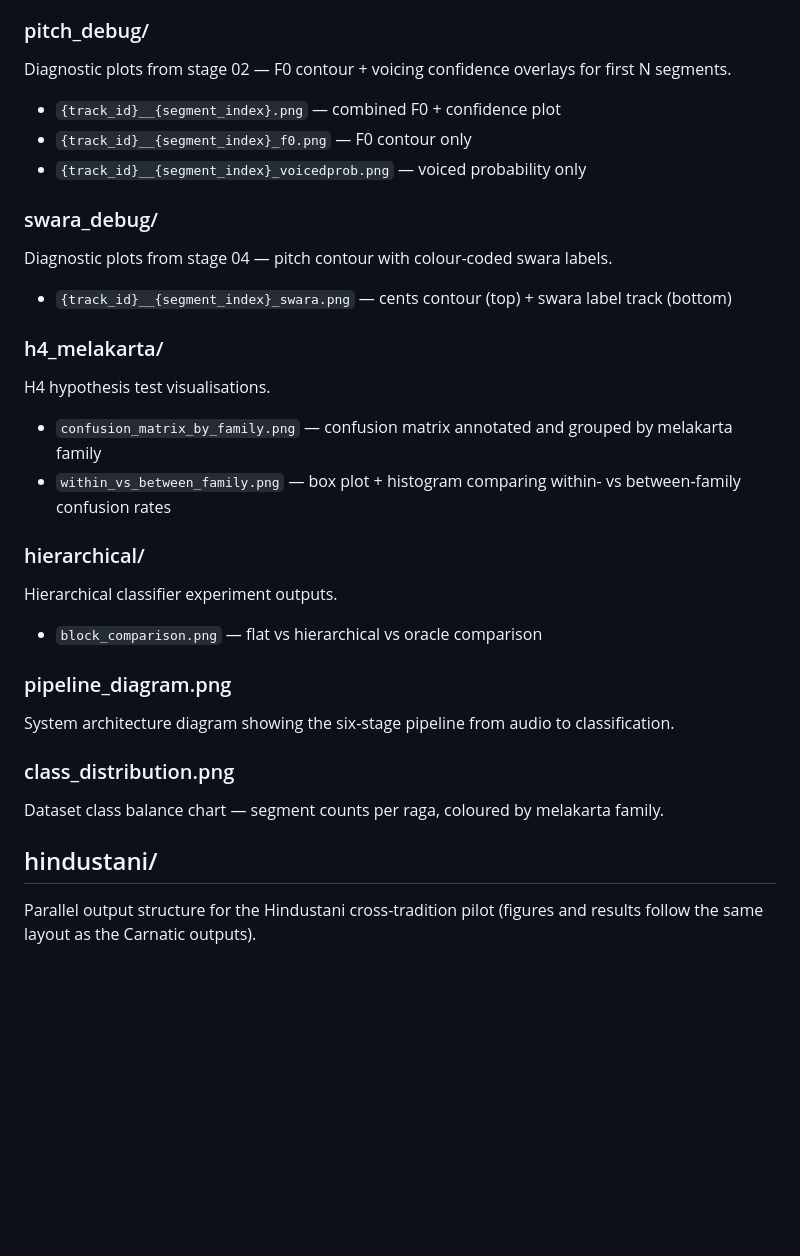
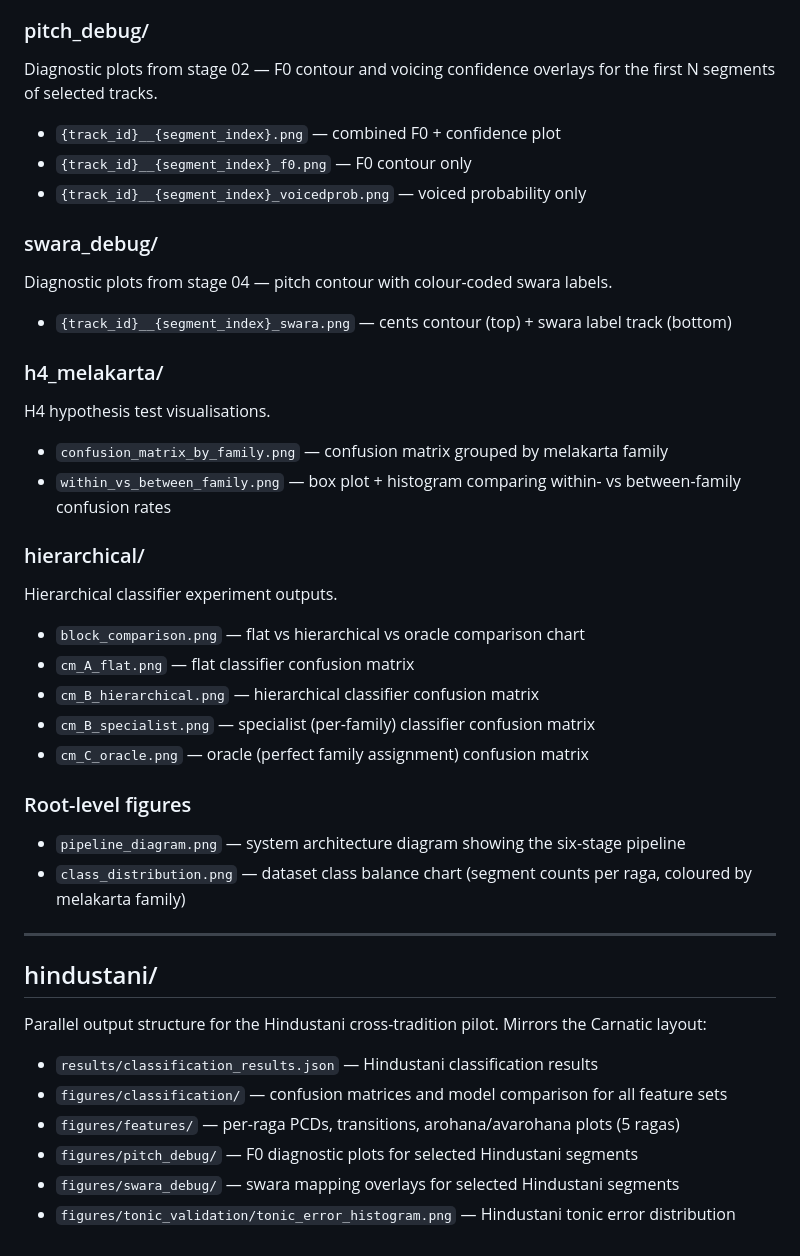
Before and after one commit to krsnkkv/HowDoWeHearARaga, a Markdown page: outputs/FOLDERBREAKDOWN.md, the part around one of its changes. GitHub-like rendering; blank space fills up the shorter version.

```diff
--- a/outputs/FOLDERBREAKDOWN.md
+++ b/outputs/FOLDERBREAKDOWN.md
@@ -35,28 +66,49 @@ Tonic estimation error distributions from stage 03 and experiment variants.
 
 ### pitch_debug/
-Diagnostic plots from stage 02 — F0 contour + voicing confidence overlays for first N segments.
+
+Diagnostic plots from stage 02 — F0 contour and voicing confidence overlays for the first N segments of selected tracks.
+
 - `{track_id}__{segment_index}.png` — combined F0 + confidence plot
 - `{track_id}__{segment_index}_f0.png` — F0 contour only
 - `{track_id}__{segment_index}_voicedprob.png` — voiced probability only
 
 ### swara_debug/
+
 Diagnostic plots from stage 04 — pitch contour with colour-coded swara labels.
+
 - `{track_id}__{segment_index}_swara.png` — cents contour (top) + swara label track (bottom)
 
 ### h4_melakarta/
+
 H4 hypothesis test visualisations.
-- `confusion_matrix_by_family.png` — confusion matrix annotated and grouped by melakarta family
+
+- `confusion_matrix_by_family.png` — confusion matrix grouped by melakarta family
 - `within_vs_between_family.png` — box plot + histogram comparing within- vs between-family confusion rates
 
 ### hierarchical/
+
 Hierarchical classifier experiment outputs.
-- `block_comparison.png` — flat vs hierarchical vs oracle comparison
 
-### pipeline_diagram.png
-System architecture diagram showing the six-stage pipeline from audio to classification.
+- `block_comparison.png` — flat vs hierarchical vs oracle comparison chart
+- `cm_A_flat.png` — flat classifier confusion matrix
+- `cm_B_hierarchical.png` — hierarchical classifier confusion matrix
+- `cm_B_specialist.png` — specialist (per-family) classifier confusion matrix
+- `cm_C_oracle.png` — oracle (perfect family assignment) confusion matrix
 
-### class_distribution.png
-Dataset class balance chart — segment counts per raga, coloured by melakarta family.
+### Root-level figures
+
+- `pipeline_diagram.png` — system architecture diagram showing the six-stage pipeline
+- `class_distribution.png` — dataset class balance chart (segment counts per raga, coloured by melakarta family)
+
+---
 
 ## hindustani/
-Parallel output structure for the Hindustani cross-tradition pilot (figures and results follow the same layout as the Carnatic outputs).
+
+Parallel output structure for the Hindustani cross-tradition pilot. Mirrors the Carnatic layout:
+
+- `results/classification_results.json` — Hindustani classification results
+- `figures/classification/` — confusion matrices and model comparison for all feature sets
+- `figures/features/` — per-raga PCDs, transitions, arohana/avarohana plots (5 ragas)
+- `figures/pitch_debug/` — F0 diagnostic plots for selected Hindustani segments
+- `figures/swara_debug/` — swara mapping overlays for selected Hindustani segments
+- `figures/tonic_validation/tonic_error_histogram.png` — Hindustani tonic error distribution
```
Also changed, not shown: other parts of outputs/FOLDERBREAKDOWN.md (+44 -13 lines), README.md (+8 -2 lines).
